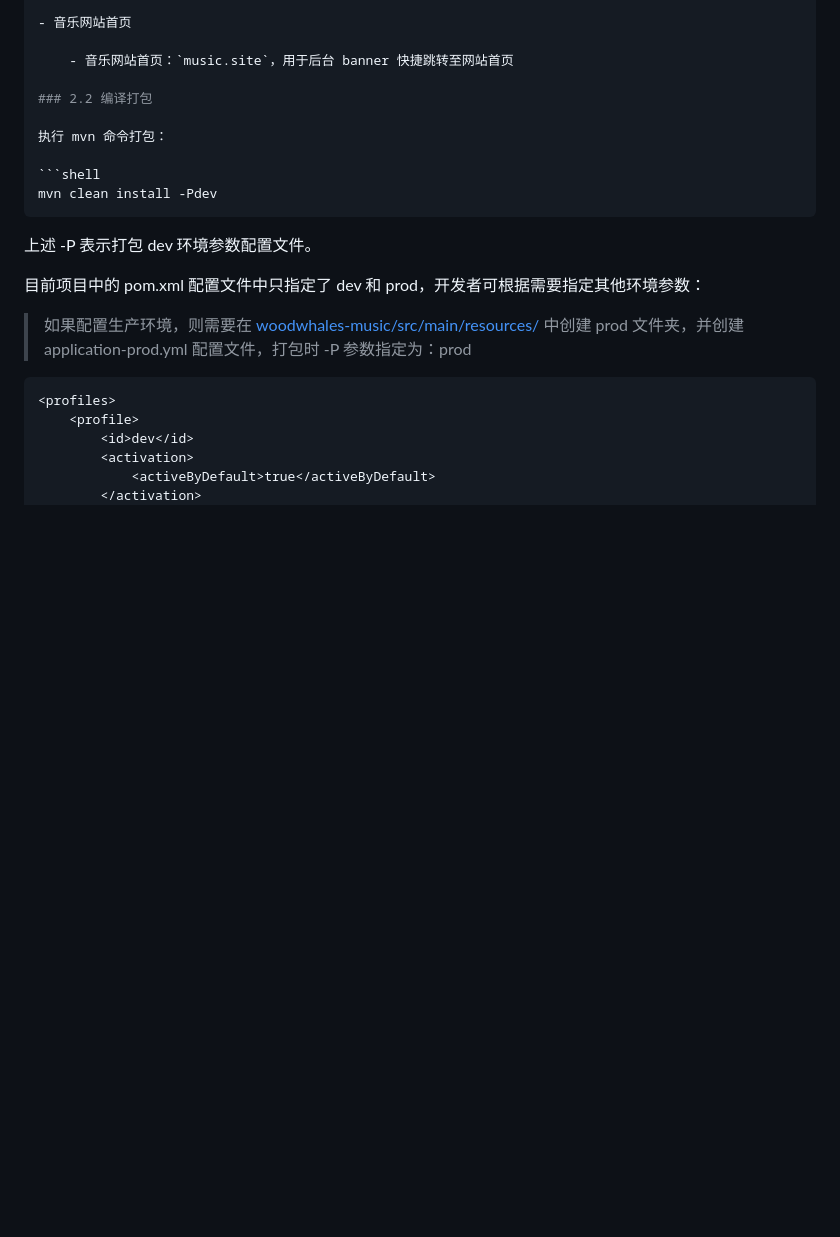
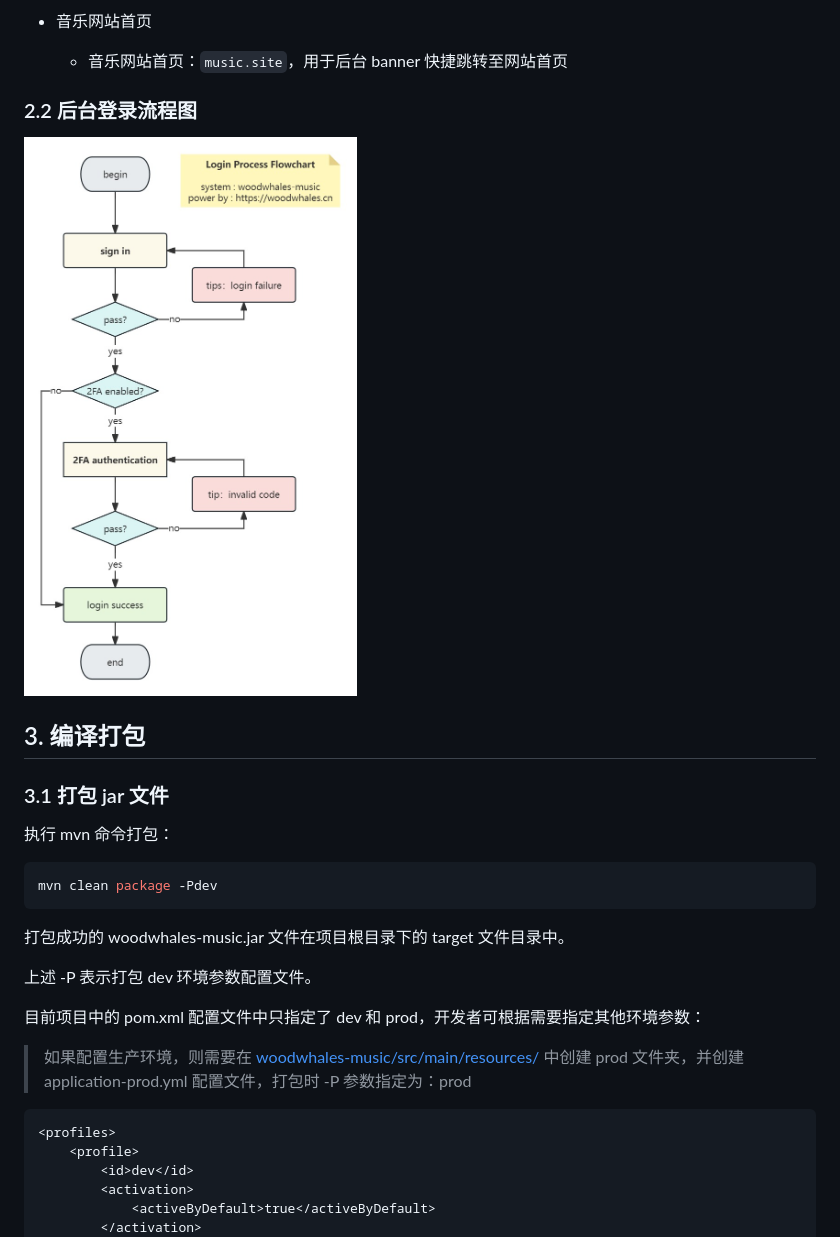
Before and after one commit to woodwhales/woodwhales-music, a Markdown page: README.md, the part around the change printed below. Rendered like a GitHub page; blank space fills up the shorter version.

````diff
--- a/README.md
+++ b/README.md
@@ -206,13 +206,21 @@ class 为：`page-container`的 html 源码
 
     - 音乐网站首页：`music.site`，用于后台 banner 快捷跳转至网站首页
 
-### 2.2 编译打包
+### 2.2 后台登录流程图
+
+![](doc/images/Admin-Login-Process-Flowchart.jpg)
+
+## 3. 编译打包
+
+### 3.1 打包 jar 文件
 
 执行 mvn 命令打包：
 
 ```shell
-mvn clean install -Pdev
+mvn clean package -Pdev
 ```
+
+打包成功的 woodwhales-music.jar 文件在项目根目录下的 target 文件目录中。
 
 上述 -P 表示打包 dev 环境参数配置文件。
 
````
Also changed, not shown: other parts of README.md (+86 -5 lines), doc/images/build-with-docker-compose.png (added), doc/images/build-with-maven.png (added), 3 other files.
